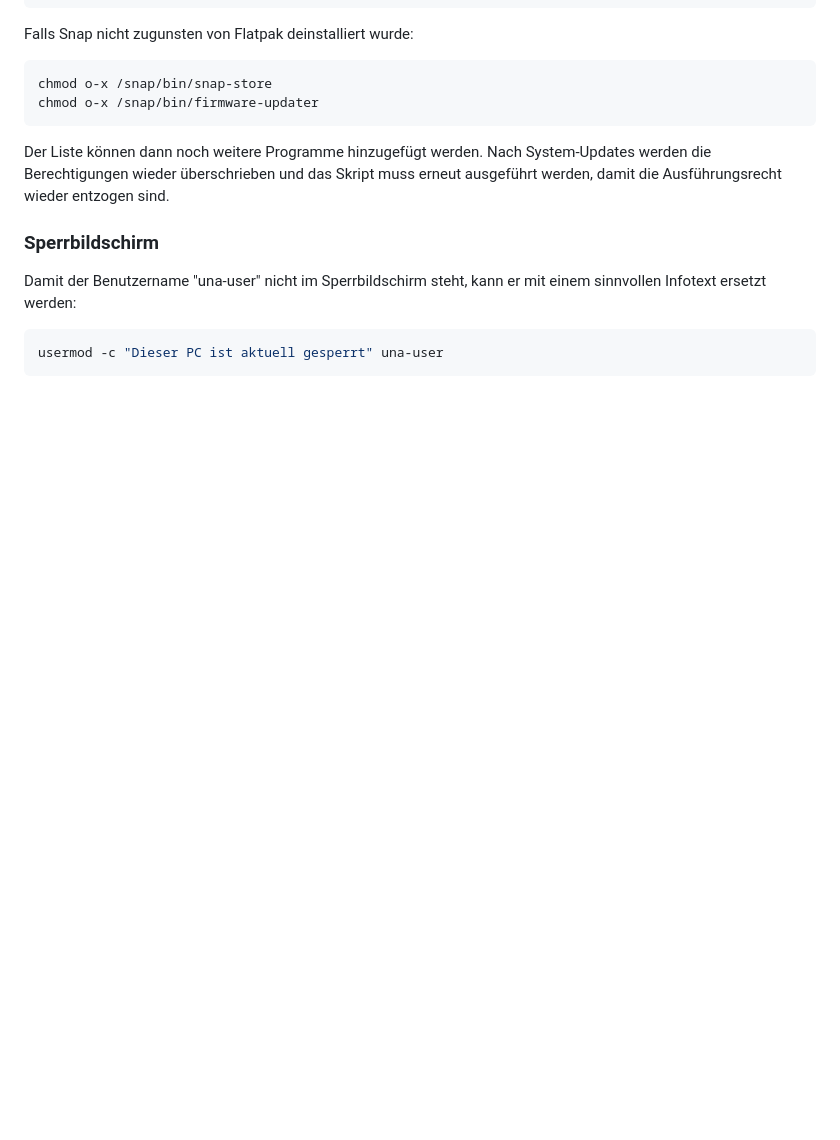
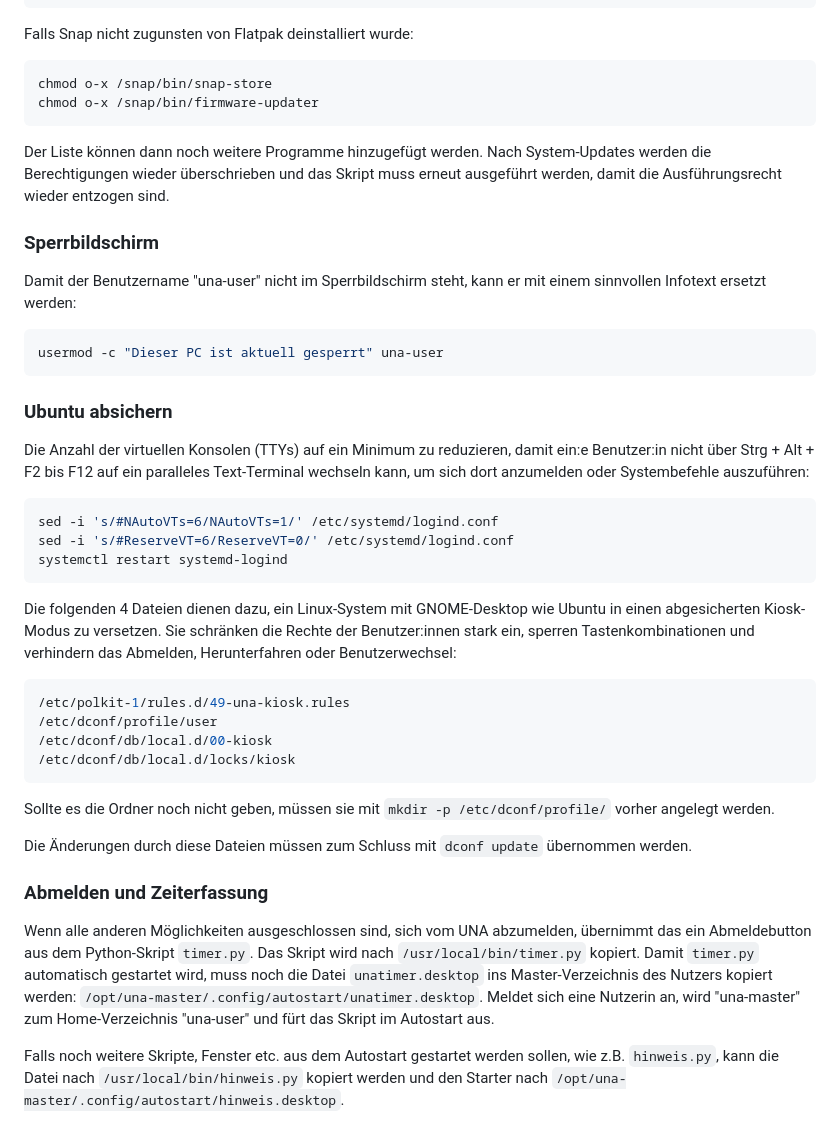
Before and after one commit to TIBHannover/BiblioPC, a Markdown page: README.md, the part around the change. Drawn GitHub-style; blank space fills up the shorter version.

Commit message:
Update README with Ubuntu security and kiosk mode setup
Added instructions for securing Ubuntu and setting up a kiosk mode.

````diff
--- a/README.md
+++ b/README.md
@@ -308,3 +308,31 @@ Damit der Benutzername "una-user" nicht im Sperrbildschirm steht, kann er mit ei
 ```bash
 usermod -c "Dieser PC ist aktuell gesperrt" una-user
 ```
+
+### Ubuntu absichern
+
+Die Anzahl der virtuellen Konsolen (TTYs) auf ein Minimum zu reduzieren, damit ein:e Benutzer:in nicht über Strg + Alt + F2 bis F12 auf ein paralleles Text-Terminal wechseln kann, um sich dort anzumelden oder Systembefehle auszuführen:
+
+```bash
+sed -i 's/#NAutoVTs=6/NAutoVTs=1/' /etc/systemd/logind.conf
+sed -i 's/#ReserveVT=6/ReserveVT=0/' /etc/systemd/logind.conf
+systemctl restart systemd-logind
+```
+Die folgenden 4 Dateien dienen dazu, ein Linux-System mit GNOME-Desktop wie Ubuntu in einen abgesicherten Kiosk-Modus zu versetzen. Sie schränken die Rechte der Benutzer:innen stark ein, sperren Tastenkombinationen und verhindern das Abmelden, Herunterfahren oder Benutzerwechsel:
+
+```bash
+/etc/polkit-1/rules.d/49-una-kiosk.rules
+/etc/dconf/profile/user
+/etc/dconf/db/local.d/00-kiosk
+/etc/dconf/db/local.d/locks/kiosk
+```
+
+Sollte es die Ordner noch nicht geben, müssen sie mit ```mkdir -p /etc/dconf/profile/``` vorher angelegt werden.
+
+Die Änderungen durch diese Dateien müssen zum Schluss mit ```dconf update``` übernommen werden.
+
+### Abmelden und Zeiterfassung
+
+Wenn alle anderen Möglichkeiten ausgeschlossen sind, sich vom UNA abzumelden, übernimmt das ein Abmeldebutton aus dem Python-Skript ```timer.py```. Das Skript wird nach ```/usr/local/bin/timer.py``` kopiert. Damit ```timer.py``` automatisch gestartet wird, muss noch die Datei ```unatimer.desktop``` ins Master-Verzeichnis des Nutzers kopiert werden: ```/opt/una-master/.config/autostart/unatimer.desktop```. Meldet sich eine Nutzerin an, wird "una-master" zum Home-Verzeichnis "una-user" und fürt das Skript im Autostart aus.
+
+Falls noch weitere Skripte, Fenster etc. aus dem Autostart gestartet werden sollen, wie z.B. ```hinweis.py```, kann die Datei nach ```/usr/local/bin/hinweis.py``` kopiert werden und den Starter nach ```/opt/una-master/.config/autostart/hinweis.desktop```.
````
